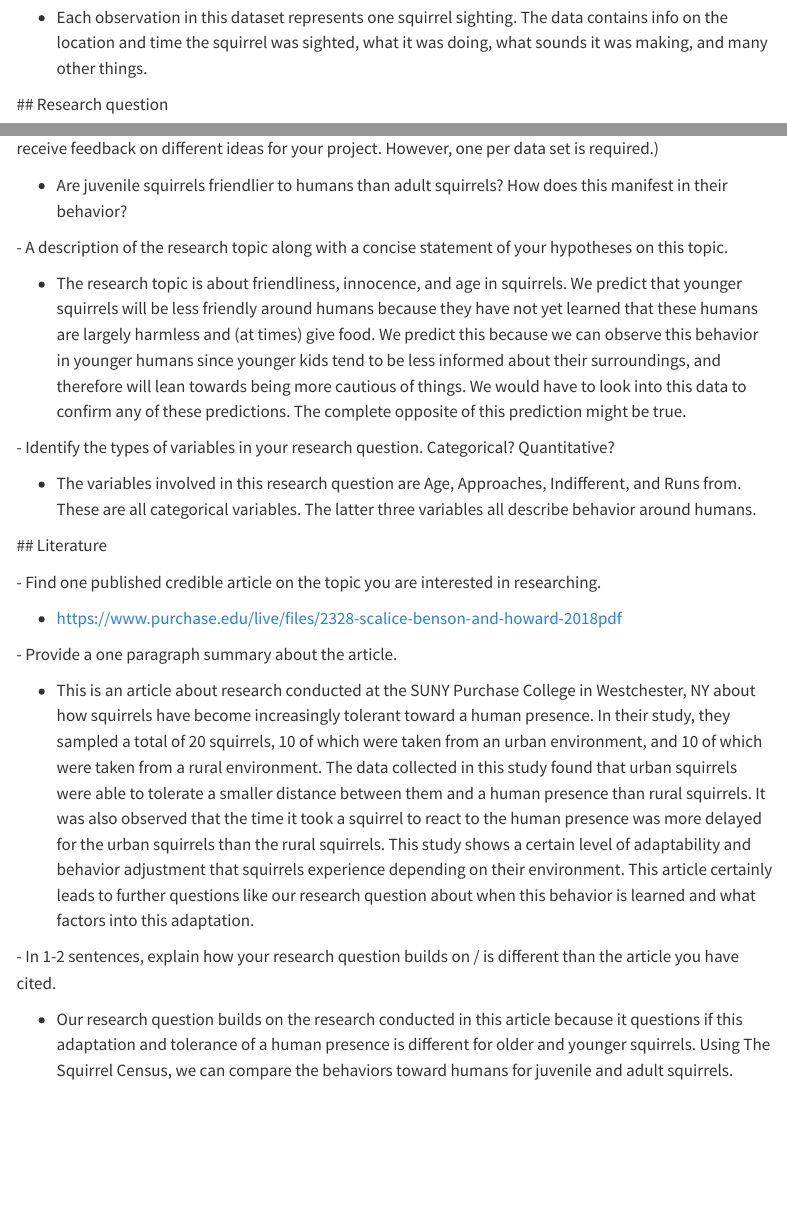
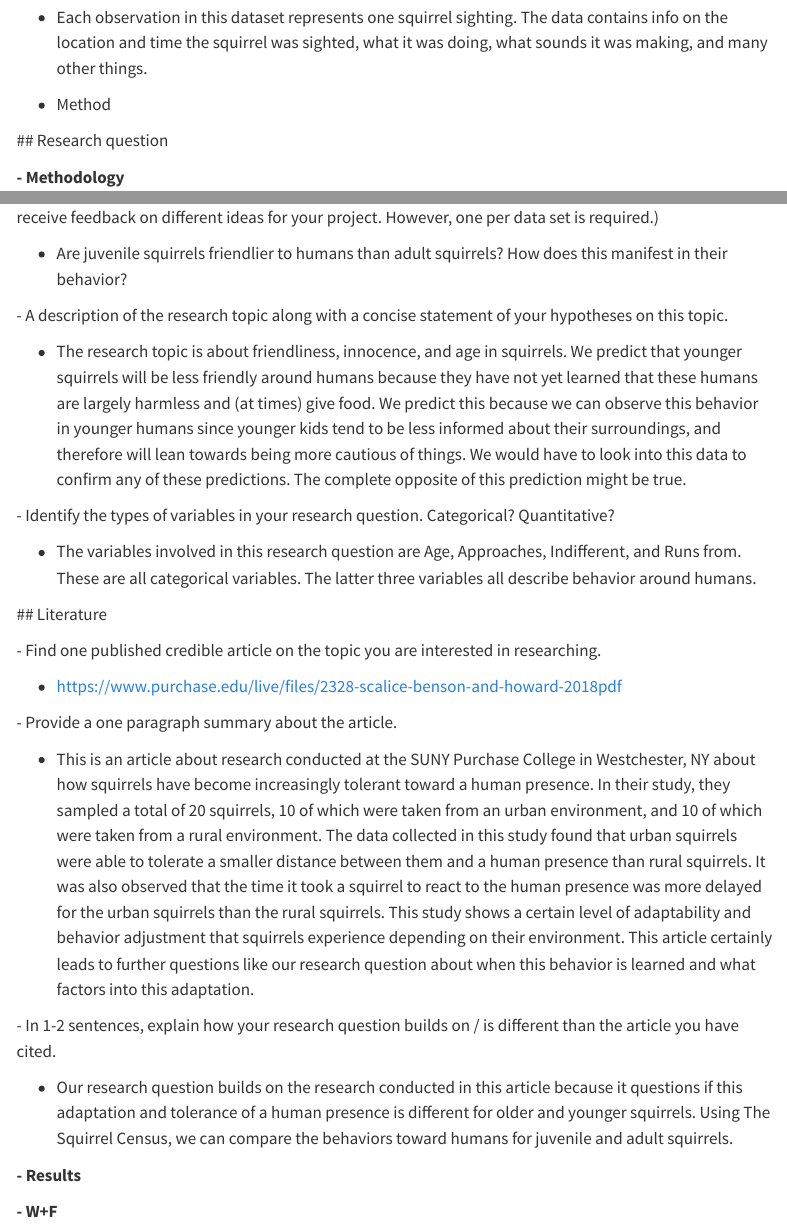
Before and after one commit to sta199-s23-2/project-data-dudes, a Quarto document (report.qmd): the page in a window 1100 px wide, from 420 px down, and a second part further down, joined at a grey line. Rendered offline with R 4.5, knitr and Pandoc in place of Quarto, with nearby package versions; menus at the side of the page are left out.

Commit message:
Sections

```diff
--- a/report.qmd
+++ b/report.qmd
@@ -21,32 +21,42 @@ execute:
 
 \- Write a brief description of the observations.
 
- - Each observation in this dataset represents one squirrel sighting. The data contains info on the location and time the squirrel was sighted, what it was doing, what sounds it was making, and many other things.
+-   Each observation in this dataset represents one squirrel sighting. The data contains info on the location and time the squirrel was sighted, what it was doing, what sounds it was making, and many other things.
+
+-
+
+    Method
 
 \## Research question
 
+**- Methodology**
+
 \- A well formulated research question. (You may include more than one research question if you want to receive feedback on different ideas for your project. However, one per data set is required.)
 
- - Are juvenile squirrels friendlier to humans than adult squirrels? How does this manifest in their behavior?
+-   Are juvenile squirrels friendlier to humans than adult squirrels? How does this manifest in their behavior?
 
 \- A description of the research topic along with a concise statement of your hypotheses on this topic.
 
- - The research topic is about friendliness, innocence, and age in squirrels. We predict that younger squirrels will be less friendly around humans because they have not yet learned that these humans are largely harmless and (at times) give food. We predict this because we can observe this behavior in younger humans since younger kids tend to be less informed about their surroundings, and therefore will lean towards being more cautious of things. We would have to look into this data to confirm any of these predictions. The complete opposite of this prediction might be true.
+-   The research topic is about friendliness, innocence, and age in squirrels. We predict that younger squirrels will be less friendly around humans because they have not yet learned that these humans are largely harmless and (at times) give food. We predict this because we can observe this behavior in younger humans since younger kids tend to be less informed about their surroundings, and therefore will lean towards being more cautious of things. We would have to look into this data to confirm any of these predictions. The complete opposite of this prediction might be true.
 
 \- Identify the types of variables in your research question. Categorical? Quantitative?
 
- - The variables involved in this research question are Age, Approaches, Indifferent, and Runs from. These are all categorical variables. The latter three variables all describe behavior around humans.
+-   The variables involved in this research question are Age, Approaches, Indifferent, and Runs from. These are all categorical variables. The latter three variables all describe behavior around humans.
 
 \## Literature
 
 \- Find one published credible article on the topic you are interested in researching.
 
- - https://www.purchase.edu/live/files/2328-scalice-benson-and-howard-2018pdf
+-   https://www.purchase.edu/live/files/2328-scalice-benson-and-howard-2018pdf
 
 \- Provide a one paragraph summary about the article.
 
- - This is an article about research conducted at the SUNY Purchase College in Westchester, NY about how squirrels have become increasingly tolerant toward a human presence. In their study, they sampled a total of 20 squirrels, 10 of which were taken from an urban environment, and 10 of which were taken from a rural environment. The data collected in this study found that urban squirrels were able to tolerate a smaller distance between them and a human presence than rural squirrels. It was also observed that the time it took a squirrel to react to the human presence was more delayed for the urban squirrels than the rural squirrels. This study shows a certain level of adaptability and behavior adjustment that squirrels experience depending on their environment. This article certainly leads to further questions like our research question about when this behavior is learned and what factors into this adaptation.
+-   This is an article about research conducted at the SUNY Purchase College in Westchester, NY about how squirrels have become increasingly tolerant toward a human presence. In their study, they sampled a total of 20 squirrels, 10 of which were taken from an urban environment, and 10 of which were taken from a rural environment. The data collected in this study found that urban squirrels were able to tolerate a smaller distance between them and a human presence than rural squirrels. It was also observed that the time it took a squirrel to react to the human presence was more delayed for the urban squirrels than the rural squirrels. This study shows a certain level of adaptability and behavior adjustment that squirrels experience depending on their environment. This article certainly leads to further questions like our research question about when this behavior is learned and what factors into this adaptation.
 
 \- In 1-2 sentences, explain how your research question builds on / is different than the article you have cited.
 
- - Our research question builds on the research conducted in this article because it questions if this adaptation and tolerance of a human presence is different for older and younger squirrels. Using The Squirrel Census, we can compare the behaviors toward humans for juvenile and adult squirrels.
+-   Our research question builds on the research conducted in this article because it questions if this adaptation and tolerance of a human presence is different for older and younger squirrels. Using The Squirrel Census, we can compare the behaviors toward humans for juvenile and adult squirrels.
+
+**- Results**
+
+**- W+F**
```
Also changed, not shown: report.qmd (8 more changed lines).
